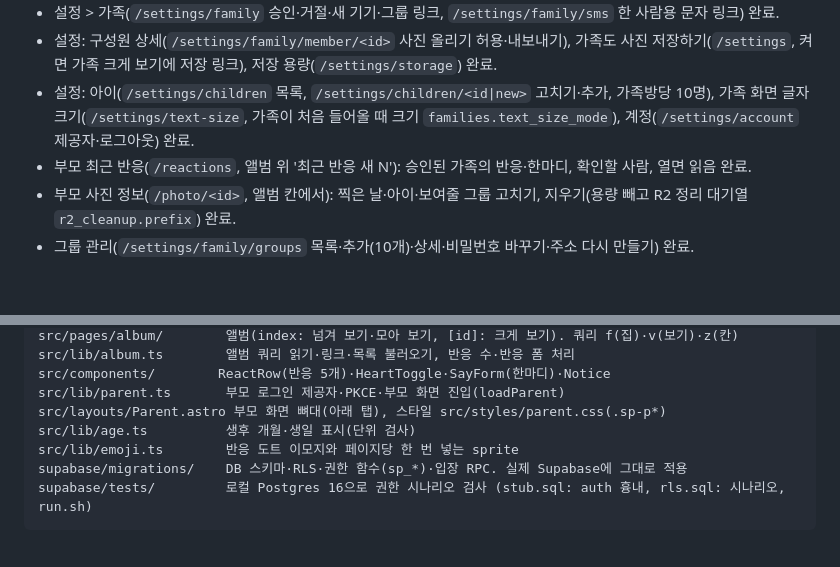
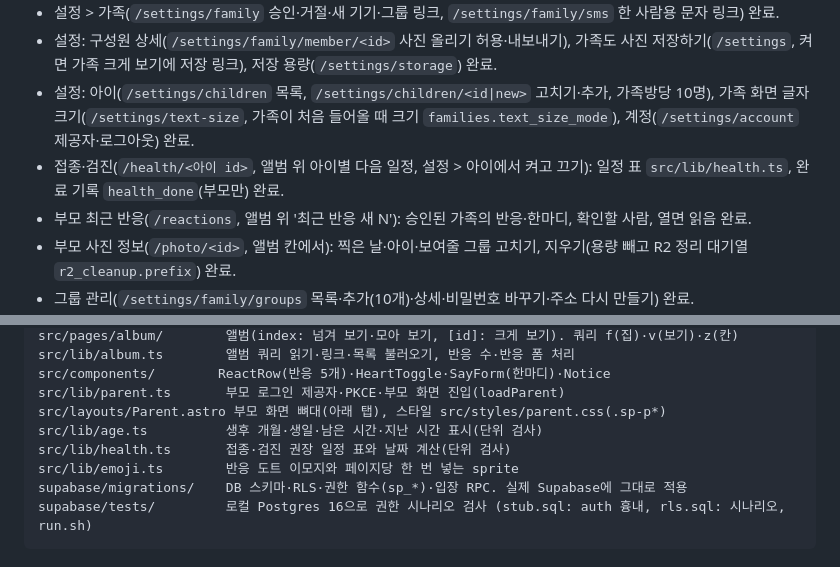
Before and after one commit to mjkang0987/sweepea, a Markdown page: index.md, 2 parts joined by grey strips. GitHub-like rendering; blank space fills up the shorter version.

```diff
--- a/index.md
+++ b/index.md
@@ -10,6 +10,7 @@
 - 설정 > 가족(`/settings/family` 승인·거절·새 기기·그룹 링크, `/settings/family/sms` 한 사람용 문자 링크) 완료.
 - 설정: 구성원 상세(`/settings/family/member/<id>` 사진 올리기 허용·내보내기), 가족도 사진 저장하기(`/settings`, 켜면 가족 크게 보기에 저장 링크), 저장 용량(`/settings/storage`) 완료.
 - 설정: 아이(`/settings/children` 목록, `/settings/children/<id|new>` 고치기·추가, 가족방당 10명), 가족 화면 글자 크기(`/settings/text-size`, 가족이 처음 들어올 때 크기 `families.text_size_mode`), 계정(`/settings/account` 제공자·로그아웃) 완료.
+- 접종·검진(`/health/<아이 id>`, 앨범 위 아이별 다음 일정, 설정 > 아이에서 켜고 끄기): 일정 표 `src/lib/health.ts`, 완료 기록 `health_done`(부모만) 완료.
 - 부모 최근 반응(`/reactions`, 앨범 위 '최근 반응 새 N'): 승인된 가족의 반응·한마디, 확인할 사람, 열면 읽음 완료.
 - 부모 사진 정보(`/photo/<id>`, 앨범 칸에서): 찍은 날·아이·보여줄 그룹 고치기, 지우기(용량 빼고 R2 정리 대기열 `r2_cleanup.prefix`) 완료.
 - 그룹 관리(`/settings/family/groups` 목록·추가(10개)·상세·비밀번호 바꾸기·주소 다시 만들기) 완료.
@@ -59,7 +60,8 @@ src/lib/album.ts        앨범 쿼리 읽기·링크·목록 불러오기, 반
 src/components/        ReactRow(반응 5개)·HeartToggle·SayForm(한마디)·Notice
 src/lib/parent.ts       부모 로그인 제공자·PKCE·부모 화면 진입(loadParent)
 src/layouts/Parent.astro 부모 화면 뼈대(아래 탭), 스타일 src/styles/parent.css(.sp-p*)
-src/lib/age.ts          생후 개월·생일 표시(단위 검사)
+src/lib/age.ts          생후 개월·생일·남은 시간·지난 시간 표시(단위 검사)
+src/lib/health.ts       접종·검진 권장 일정 표와 날짜 계산(단위 검사)
 src/lib/emoji.ts        반응 도트 이모지와 페이지당 한 번 넣는 sprite
 supabase/migrations/    DB 스키마·RLS·권한 함수(sp_*)·입장 RPC. 실제 Supabase에 그대로 적용
 supabase/tests/         로컬 Postgres 16으로 권한 시나리오 검사 (stub.sql: auth 흉내, rls.sql: 시나리오, run.sh)
```
Also changed, not shown: plan.md (+3 -1 lines).
